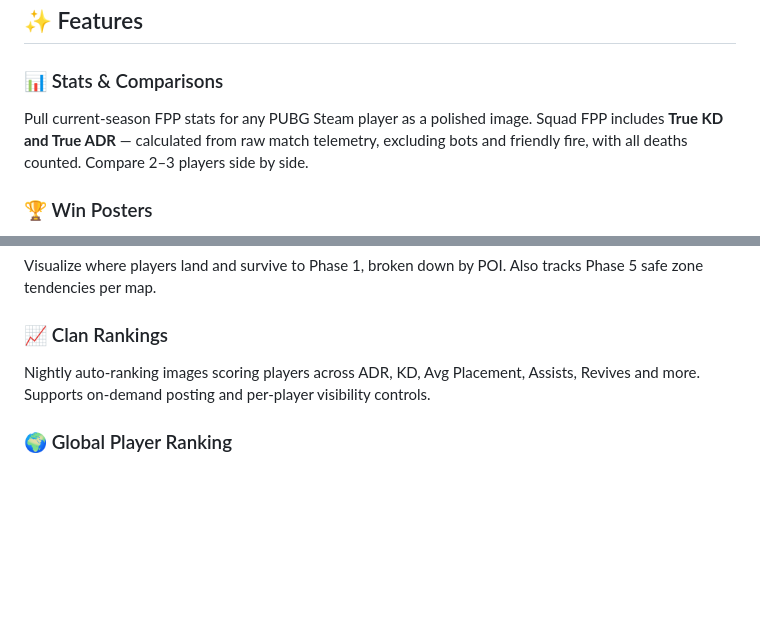
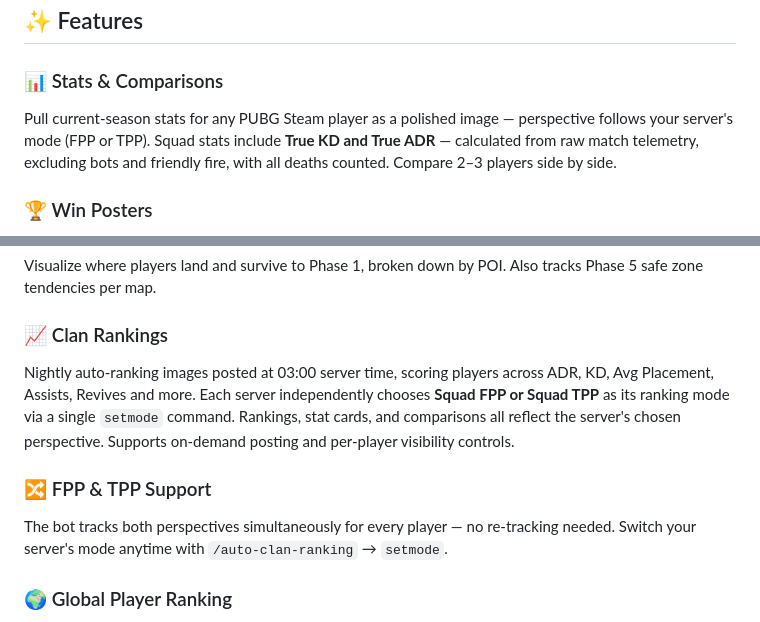
Before and after one commit to MadMatt2k/PUBG-Chicken-Dinners, a Markdown page: README.md, 2 parts joined by grey strips. Drawn GitHub-style; blank space fills up the shorter version.

```diff
--- a/README.md
+++ b/README.md
@@ -18,7 +18,7 @@
 ## ✨ Features
 
 ### 📊 Stats & Comparisons
-Pull current-season FPP stats for any PUBG Steam player as a polished image. Squad FPP includes **True KD and True ADR** — calculated from raw match telemetry, excluding bots and friendly fire, with all deaths counted. Compare 2–3 players side by side.
+Pull current-season stats for any PUBG Steam player as a polished image — perspective follows your server's mode (FPP or TPP). Squad stats include **True KD and True ADR** — calculated from raw match telemetry, excluding bots and friendly fire, with all deaths counted. Compare 2–3 players side by side.
 
 ### 🏆 Win Posters
 Automatically detects when a tracked team wins and posts a custom win poster image — complete with player stats, kills, and match details.
@@ -33,7 +33,10 @@ Detailed last match reports posted automatically after every game — placement,
 Visualize where players land and survive to Phase 1, broken down by POI. Also tracks Phase 5 safe zone tendencies per map.
 
 ### 📈 Clan Rankings
-Nightly auto-ranking images scoring players across ADR, KD, Avg Placement, Assists, Revives and more. Supports on-demand posting and per-player visibility controls.
+Nightly auto-ranking images posted at 03:00 server time, scoring players across ADR, KD, Avg Placement, Assists, Revives and more. Each server independently chooses **Squad FPP or Squad TPP** as its ranking mode via a single `setmode` command. Rankings, stat cards, and comparisons all reflect the server's chosen perspective. Supports on-demand posting and per-player visibility controls.
+
+### 🔀 FPP & TPP Support
+The bot tracks both perspectives simultaneously for every player — no re-tracking needed. Switch your server's mode anytime with `/auto-clan-ranking` → `setmode`.
 
 ### 🌍 Global Player Ranking
 Cross-server leaderboard showing all tracked players across every connected Discord — with Guild labels per player.
```
